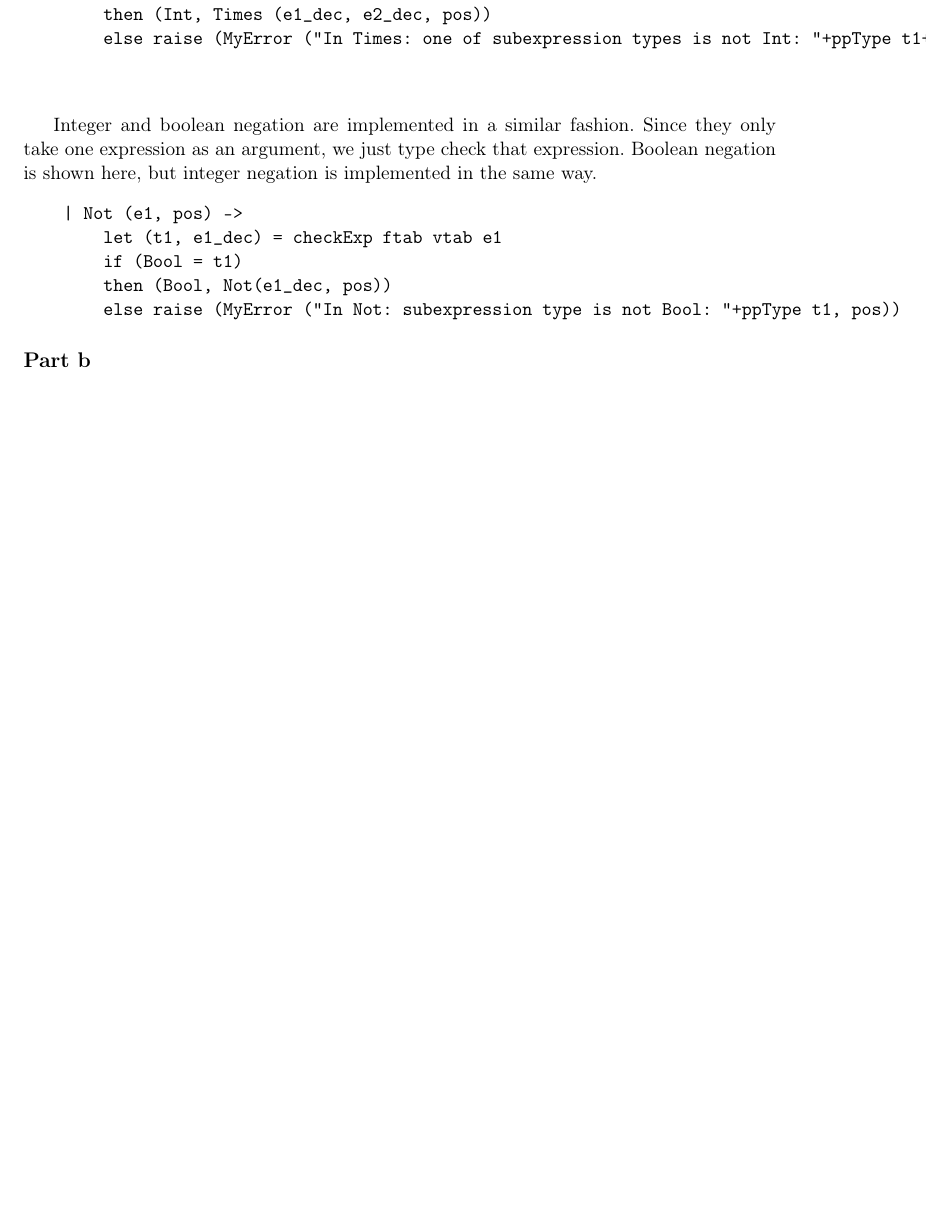
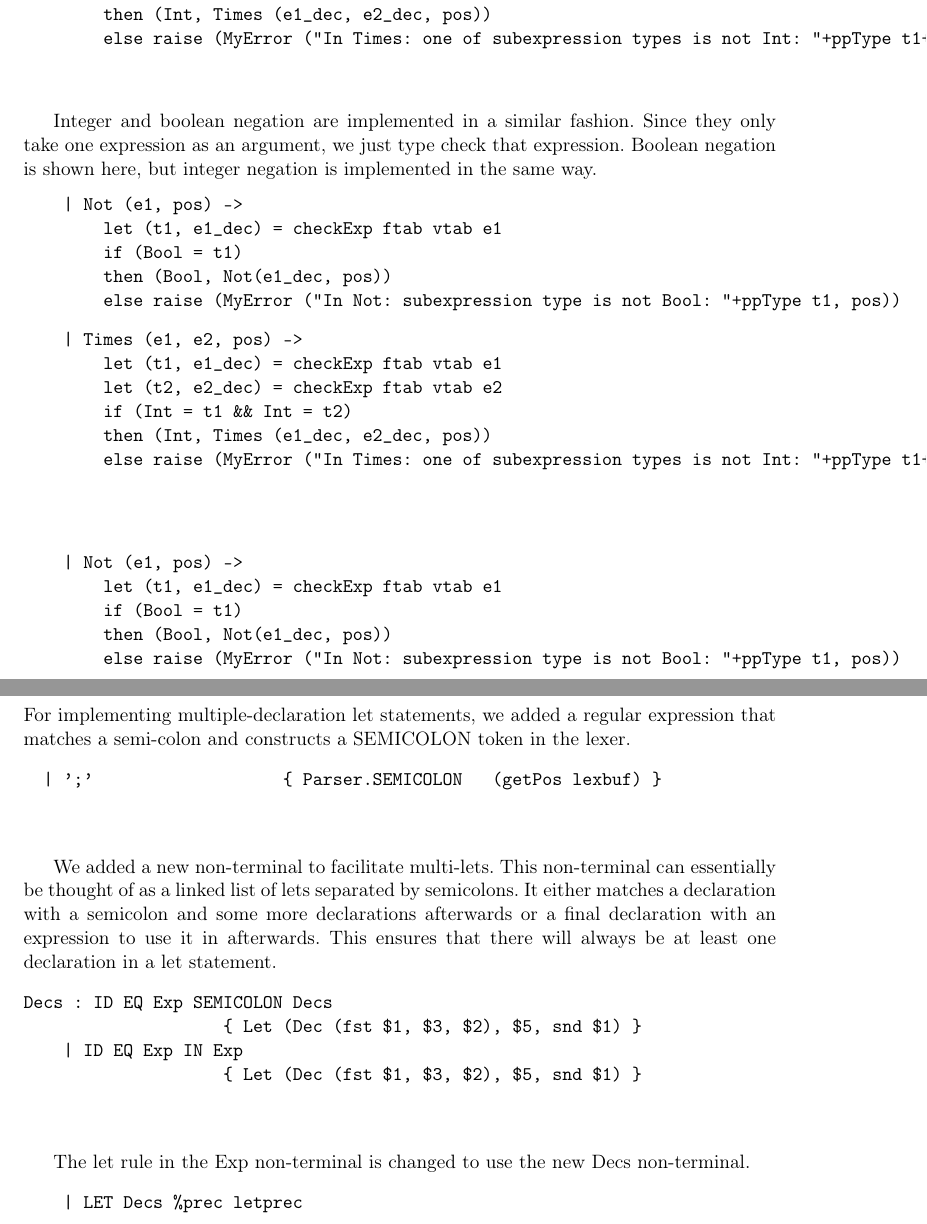
Before and after one commit to Unigurd/IPS, a LaTeX document (report/report.tex, which reads report/1a.tex, report/1b.tex): part of page 4 of 7 before the commit and two parts of pages 4 and 5 of 8 after it, the two joined at a grey line, cut so that both start at the same text, the shorter picture padded with empty space. Compiled offline with pdfLaTeX.

Commit message:
Skrevet rapport om multilets og replicate

```diff
--- a/report/1a.tex
+++ b/report/1a.tex
@@ -187,3 +187,46 @@ Integer and boolean negation are implemented in a similar fashion. Since they on
         then (Int, Negate(e1_dec, pos))
         else raise (MyError ("In Negate: subexpression type is not Int: "+ppType t1, pos))
 \end{comment}
+
+
+
+\begin{verbatim}
+    | Times (e1, e2, pos) ->
+        let (t1, e1_dec) = checkExp ftab vtab e1
+        let (t2, e2_dec) = checkExp ftab vtab e2
+        if (Int = t1 && Int = t2)
+        then (Int, Times (e1_dec, e2_dec, pos))
+        else raise (MyError ("In Times: one of subexpression types is not Int: "+ppType t1+" and "+ppType t2, pos))
+\end{verbatim}
+~\\
+
+\begin{comment}
+    | Divide (e1, e2, pos) ->
+        let (t1, e1_dec) = checkExp ftab vtab e1
+        let (t2, e2_dec) = checkExp ftab vtab e2
+        if (Int = t1 && Int = t2)
+        then (Int, Divide(e1_dec, e2_dec, pos))
+        else raise (MyError ("In Divide: one of subexpression types is not Int: "+ppType t1+" and "+ppType t2, pos))
+
+    | And (e1, e2, pos) ->
+        let (t1, e1_dec) = checkExp ftab vtab e1
+        let (t2, e2_dec) = checkExp ftab vtab e2
+        if (Bool = t1 && Bool = t2)
+        then (Bool, And(e1_dec, e2_dec, pos))
+        else raise (MyError ("In And: one of subexpression types is not Bool: "+ppType t1+" and "+ppType t2, pos))
+
+
+    | Or (e1, e2, pos) ->
+        let (t1, e1_dec) = checkExp ftab vtab e1
+        let (t2, e2_dec) = checkExp ftab vtab e2
+        if (Bool = t1 && Bool = t2)
+        then (Bool, Or(e1_dec, e2_dec, pos))
+        else raise (MyError ("In Or: one of subexpression types is not Bool: "+ppType t1+" and "+ppType t2, pos))
+\end{comment}
+
+\begin{verbatim}
+    | Not (e1, pos) ->
+        let (t1, e1_dec) = checkExp ftab vtab e1
+        if (Bool = t1)
+        then (Bool, Not(e1_dec, pos))
+        else raise (MyError ("In Not: subexpression type is not Bool: "+ppType t1, pos))
@@ -189,0 +238,5 @@ Integer and boolean negation are implemented in a similar fashion. Since they on
+        let (t1, e1_dec) = checkExp ftab vtab e1
+        if (Int= t1)
+        then (Int, Negate(e1_dec, pos))
+        else raise (MyError ("In Negate: subexpression type is not Int: "+ppType t1, pos))
+\end{comment}
--- a/report/1b.tex
+++ b/report/1b.tex
@@ -1 +1,21 @@
 \subsection*{Part b}
+
+For implementing multiple-declaration let statements, we added a regular expression that matches a semi-colon and constructs a SEMICOLON token in the lexer.
+\begin{verbatim}
+  | ';'                   { Parser.SEMICOLON   (getPos lexbuf) }
+\end{verbatim}
+~\\
+
+We added a new non-terminal to facilitate multi-lets. This non-terminal can essentially be thought of as a linked list of lets separated by semicolons. It either matches a declaration with a semicolon and some more declarations afterwards or a final declaration with an expression to use it in afterwards. This ensures that there will always be at least one declaration in a let statement.
+\begin{verbatim}
+Decs : ID EQ Exp SEMICOLON Decs
+                    { Let (Dec (fst $1, $3, $2), $5, snd $1) }
+    | ID EQ Exp IN Exp
+                    { Let (Dec (fst $1, $3, $2), $5, snd $1) }
+\end{verbatim}
+~\\
+
+The let rule in the Exp non-terminal is changed to use the new Decs non-terminal.
+\begin{verbatim}
+    | LET Decs %prec letprec
+\end{verbatim}
```
Also changed, not shown: report/2.tex (+42 -0 lines), report/1a.tex (5 more changed lines).
